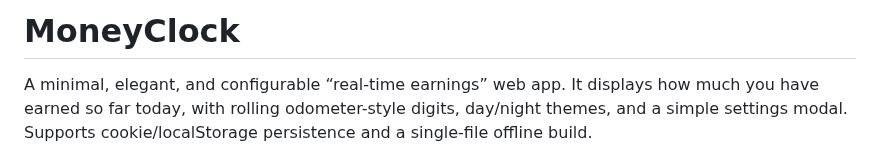
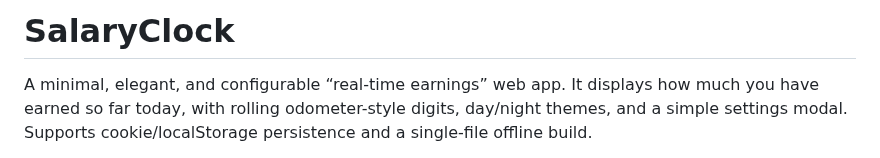
Before and after one commit to Xiphoray/SalaryClock, a Markdown page: README.md, the part around the change. Rendered like a GitHub page.

```diff
--- a/README.md
+++ b/README.md
@@ -1,4 +1,4 @@
-# MoneyClock
+# SalaryClock
 
 A minimal, elegant, and configurable “real-time earnings” web app. It displays how much you have earned so far today, with rolling odometer-style digits, day/night themes, and a simple settings modal. Supports cookie/localStorage persistence and a single-file offline build.
 
```
